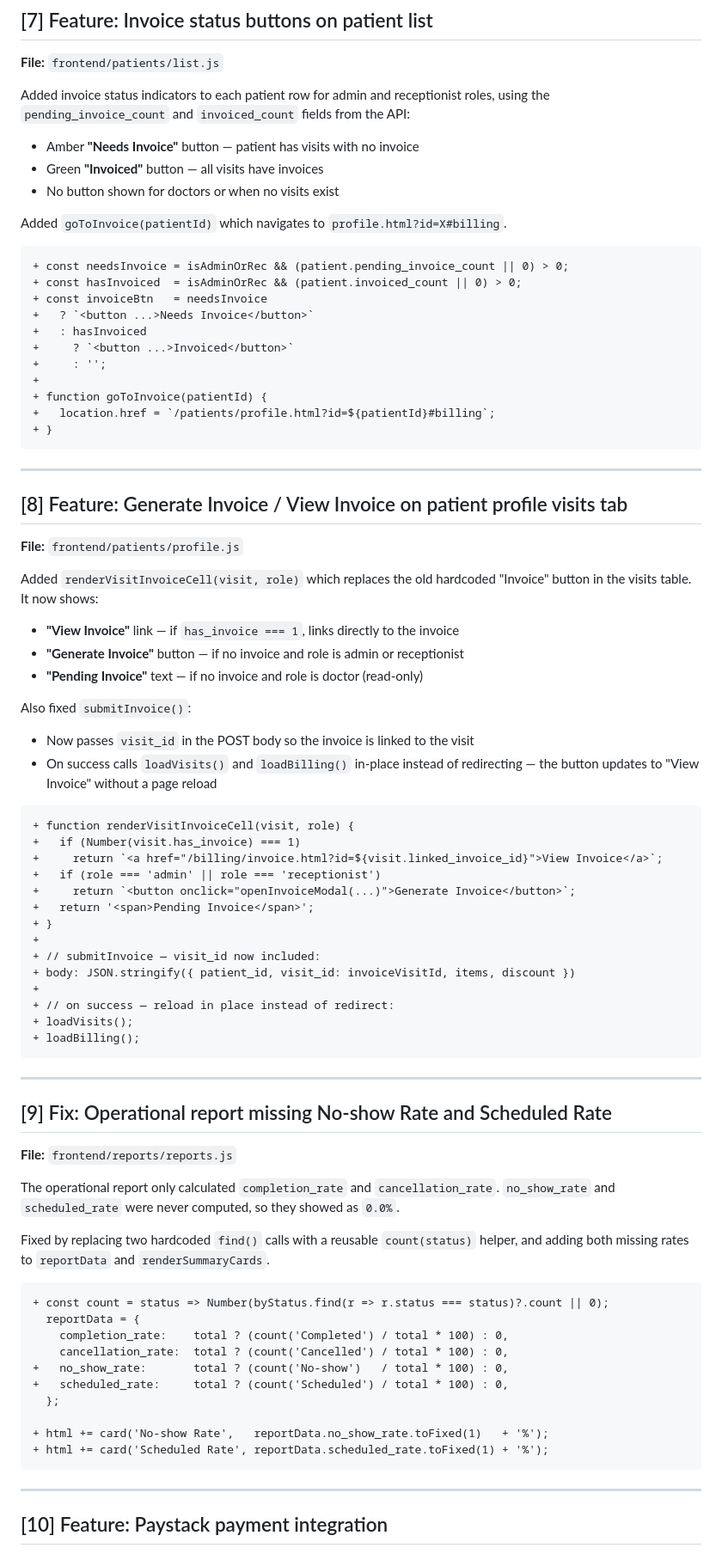
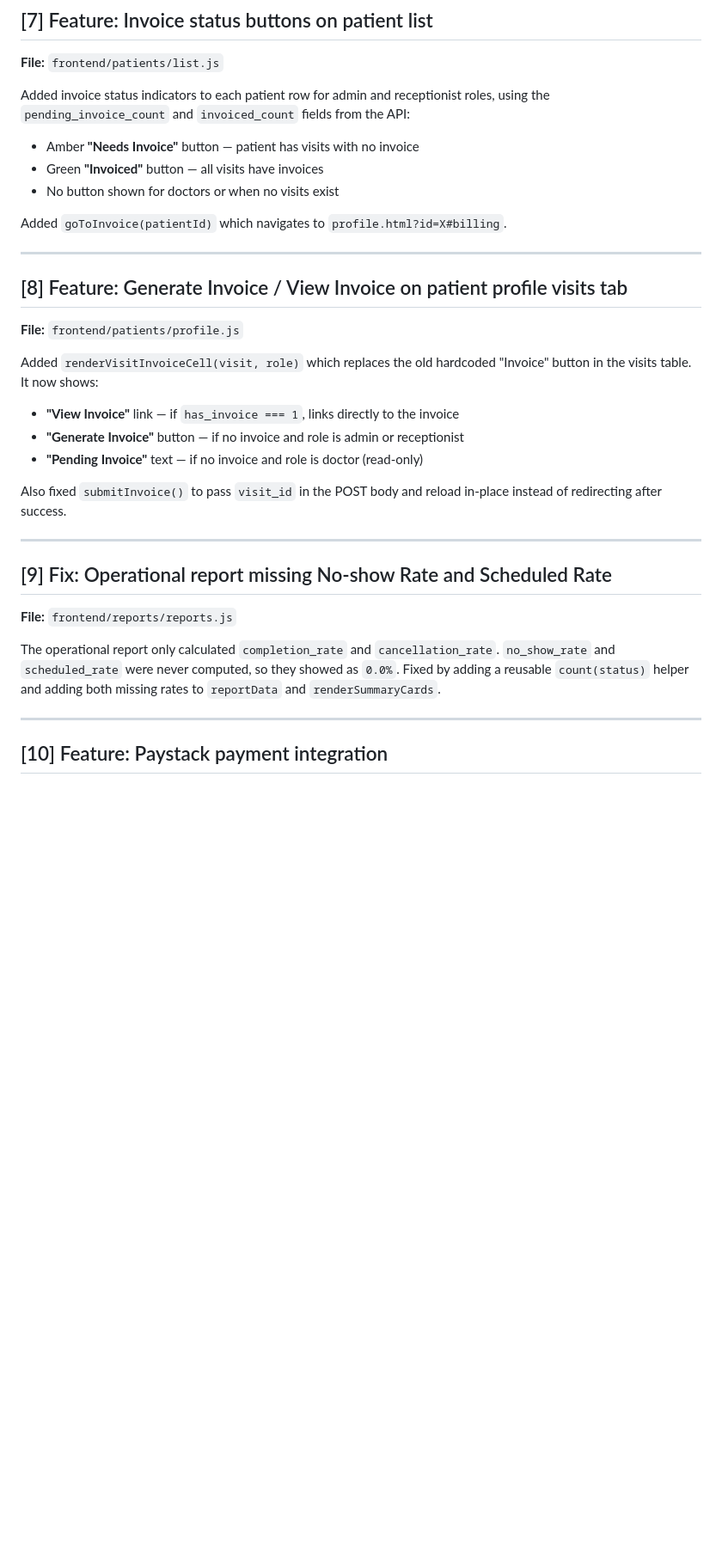
Before and after one commit to solomon-211/Working_Personal_space, a Markdown page: CHANGES.md, the part around one of its changes. Shown at 86% size. Rendered like a GitHub page; blank space fills up the shorter version.

````diff
--- a/CHANGES.md
+++ b/CHANGES.md
@@ -148,22 +148,7 @@ roles, using the `pending_invoice_count` and `invoiced_count` fields from the AP
 - Green **"Invoiced"** button — all visits have invoices
 - No button shown for doctors or when no visits exist
 
-Added `goToInvoice(patientId)` which navigates to
-`profile.html?id=X#billing`.
-
-```diff
-+ const needsInvoice = isAdminOrRec && (patient.pending_invoice_count || 0) > 0;
-+ const hasInvoiced  = isAdminOrRec && (patient.invoiced_count || 0) > 0;
-+ const invoiceBtn   = needsInvoice
-+   ? `<button ...>Needs Invoice</button>`
-+   : hasInvoiced
-+     ? `<button ...>Invoiced</button>`
-+     : '';
-+
-+ function goToInvoice(patientId) {
-+   location.href = `/patients/profile.html?id=${patientId}#billing`;
-+ }
-```
+Added `goToInvoice(patientId)` which navigates to `profile.html?id=X#billing`.
 
 ---
 
@@ -178,27 +163,8 @@ Added `renderVisitInvoiceCell(visit, role)` which replaces the old hardcoded
 - **"Generate Invoice"** button — if no invoice and role is admin or receptionist
 - **"Pending Invoice"** text — if no invoice and role is doctor (read-only)
 
-Also fixed `submitInvoice()`:
-- Now passes `visit_id` in the POST body so the invoice is linked to the visit
-- On success calls `loadVisits()` and `loadBilling()` in-place instead of
-  redirecting — the button updates to "View Invoice" without a page reload
-
-```diff
-+ function renderVisitInvoiceCell(visit, role) {
-+   if (Number(visit.has_invoice) === 1)
-+     return `<a href="/billing/invoice.html?id=${visit.linked_invoice_id}">View Invoice</a>`;
-+   if (role === 'admin' || role === 'receptionist')
-+     return `<button onclick="openInvoiceModal(...)">Generate Invoice</button>`;
-+   return '<span>Pending Invoice</span>';
-+ }
-+
-+ // submitInvoice — visit_id now included:
-+ body: JSON.stringify({ patient_id, visit_id: invoiceVisitId, items, discount })
-+
-+ // on success — reload in place instead of redirect:
-+ loadVisits();
-+ loadBilling();
-```
+Also fixed `submitInvoice()` to pass `visit_id` in the POST body and reload
+in-place instead of redirecting after success.
 
 ---
 
@@ -208,22 +174,8 @@ Also fixed `submitInvoice()`:
 
 The operational report only calculated `completion_rate` and `cancellation_rate`.
 `no_show_rate` and `scheduled_rate` were never computed, so they showed as `0.0%`.
-
-Fixed by replacing two hardcoded `find()` calls with a reusable `count(status)`
-helper, and adding both missing rates to `reportData` and `renderSummaryCards`.
-
-```diff
-+ const count = status => Number(byStatus.find(r => r.status === status)?.count || 0);
-  reportData = {
-    completion_rate:    total ? (count('Completed') / total * 100) : 0,
-    cancellation_rate:  total ? (count('Cancelled') / total * 100) : 0,
-+   no_show_rate:       total ? (count('No-show')   / total * 100) : 0,
-+   scheduled_rate:     total ? (count('Scheduled') / total * 100) : 0,
-  };
-
-+ html += card('No-show Rate',   reportData.no_show_rate.toFixed(1)   + '%');
-+ html += card('Scheduled Rate', reportData.scheduled_rate.toFixed(1) + '%');
-```
+Fixed by adding a reusable `count(status)` helper and adding both missing rates
+to `reportData` and `renderSummaryCards`.
 
 ---
 
````
Also changed, not shown: other parts of CHANGES.md (+133 -44 lines).
